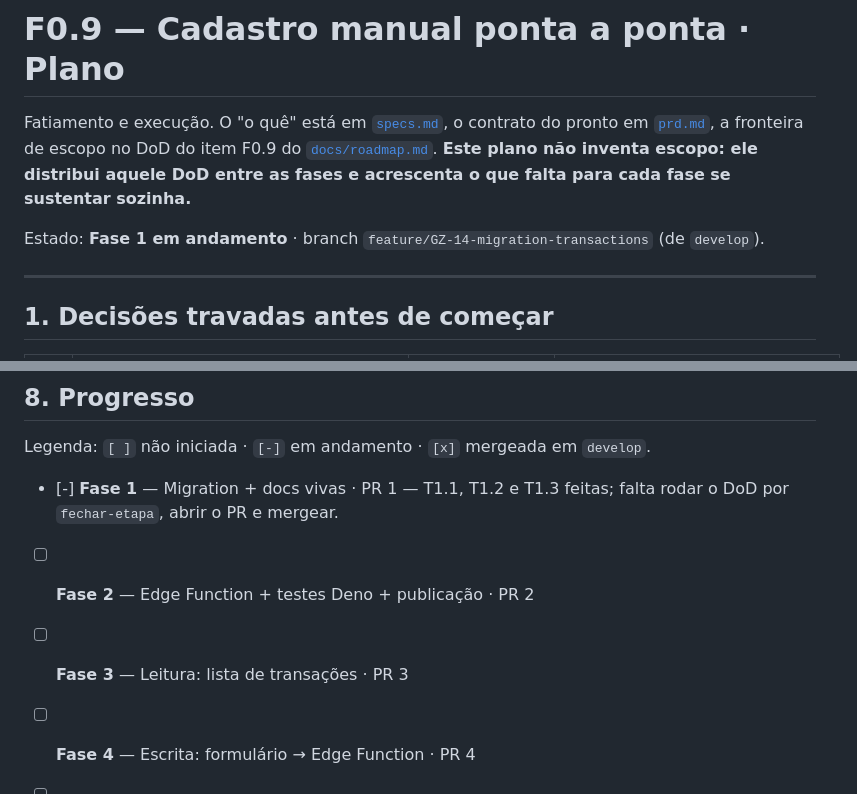
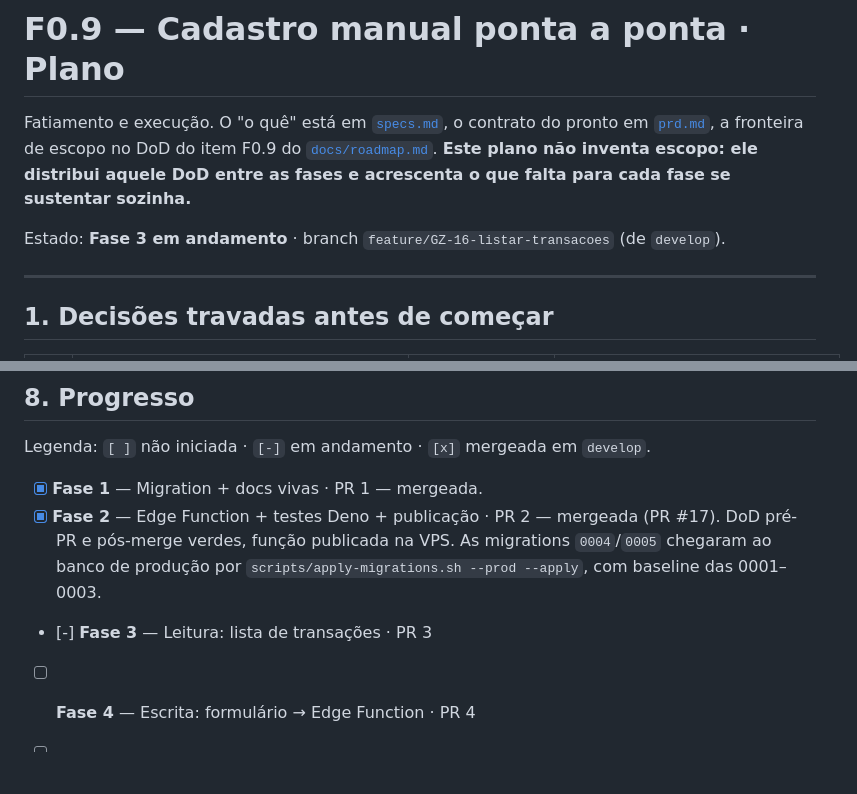
Before and after one commit to euclidesgc/ganza, a Markdown page: docs/01-cadastro-manual/plan.md, 2 parts joined by grey strips. Rendered like a GitHub page; blank space fills up the shorter version.

```diff
--- a/docs/01-cadastro-manual/plan.md
+++ b/docs/01-cadastro-manual/plan.md
@@ -2,7 +2,7 @@
 
 Fatiamento e execução. O "o quê" está em [`specs.md`](specs.md), o contrato do pronto em [`prd.md`](prd.md), a fronteira de escopo no DoD do item F0.9 do [`docs/roadmap.md`](../roadmap.md). **Este plano não inventa escopo: ele distribui aquele DoD entre as fases e acrescenta o que falta para cada fase se sustentar sozinha.**
 
-Estado: **Fase 1 em andamento** · branch `feature/GZ-14-migration-transactions` (de `develop`).
+Estado: **Fase 3 em andamento** · branch `feature/GZ-16-listar-transacoes` (de `develop`).
 
 ---
 
@@ -281,8 +281,8 @@ Branch: `feature/GZ-18-testes-cadastro-manual`. **Só começa depois do E2E das
 
 Legenda: `[ ]` não iniciada · `[-]` em andamento · `[x]` mergeada em `develop`.
 
-- [-] **Fase 1** — Migration + docs vivas · PR 1 — T1.1, T1.2 e T1.3 feitas; falta rodar o DoD por `fechar-etapa`, abrir o PR e mergear.
-- [ ] **Fase 2** — Edge Function + testes Deno + publicação · PR 2
-- [ ] **Fase 3** — Leitura: lista de transações · PR 3
+- [x] **Fase 1** — Migration + docs vivas · PR 1 — mergeada.
+- [x] **Fase 2** — Edge Function + testes Deno + publicação · PR 2 — mergeada (PR #17). DoD pré-PR e pós-merge verdes, função publicada na VPS. As migrations `0004`/`0005` chegaram ao banco de produção por `scripts/apply-migrations.sh --prod --apply`, com baseline das 0001–0003.
+- [-] **Fase 3** — Leitura: lista de transações · PR 3
 - [ ] **Fase 4** — Escrita: formulário → Edge Function · PR 4
 - [ ] **Fase 5** — Bateria automatizada + fechamento · PR 5
```
Also changed, not shown: other parts of docs/01-cadastro-manual/plan.md (+22 -22 lines), docs/roadmap.md (+7 -4 lines).
